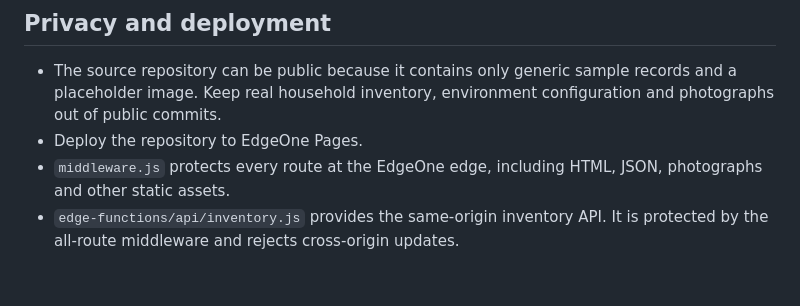
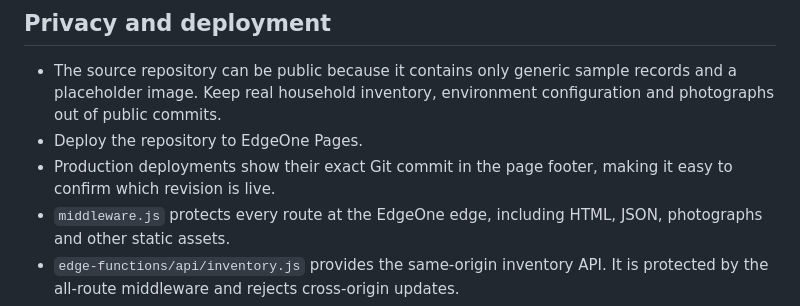
Before and after one commit to hoyla/indoor-plant-care-tracker, a Markdown page: README.md, the part around the change. Rendered like a GitHub page; blank space fills up the shorter version.

Commit message:
Document deployed commit indicator

```diff
--- a/README.md
+++ b/README.md
@@ -68,6 +68,7 @@ Original full-resolution photographs belong outside the repository. Both `source
 
 - The source repository can be public because it contains only generic sample records and a placeholder image. Keep real household inventory, environment configuration and photographs out of public commits.
 - Deploy the repository to EdgeOne Pages.
+- Production deployments show their exact Git commit in the page footer, making it easy to confirm which revision is live.
 - `middleware.js` protects every route at the EdgeOne edge, including HTML, JSON, photographs and other static assets.
 - `edge-functions/api/inventory.js` provides the same-origin inventory API. It is protected by the all-route middleware and rejects cross-origin updates.
 - `edge-functions/api/photos/` accepts compressed JPEG uploads over the authenticated, same-origin application route and serves them back through authenticated routes. Raw storage URLs are not saved in the inventory.
```
